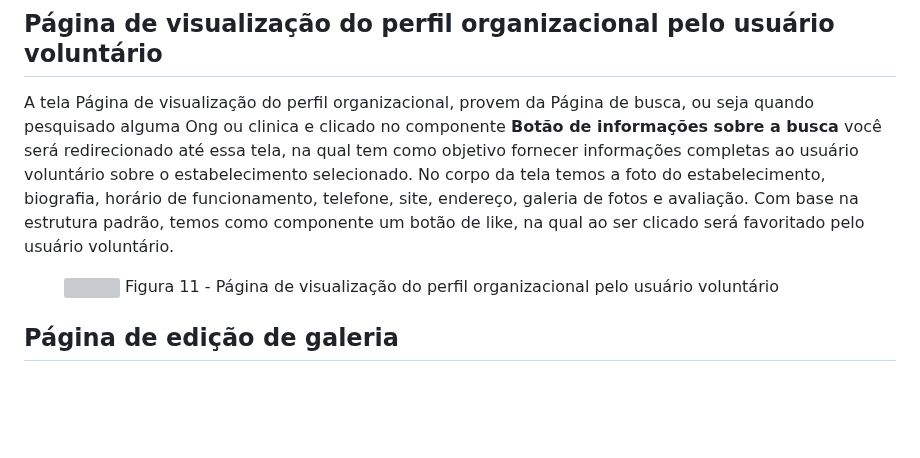
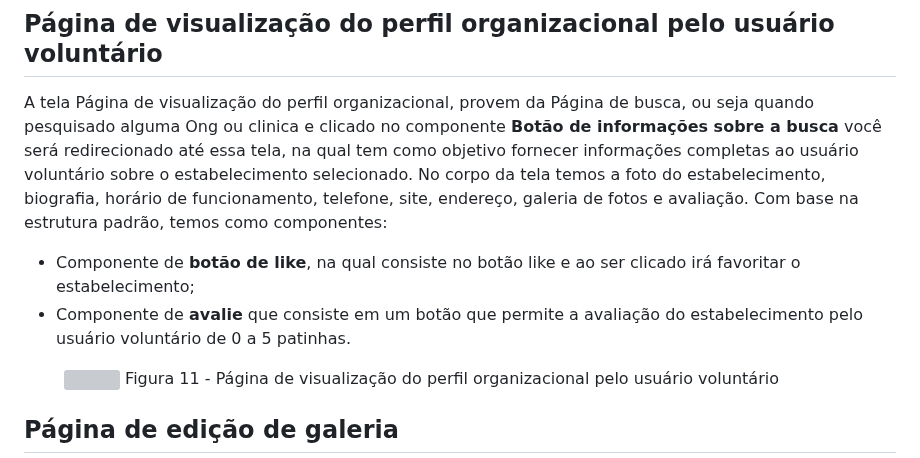
Before and after one commit to ICEI-PUC-Minas-PMV-ADS/pmv-ads-2023-2-e1-proj-web-t4-grupo_01, a Markdown page: documentos/04-Projeto de Interface.md, the part around the change. GitHub-like rendering; blank space fills up the shorter version; grey boxes are pictures that could not be loaded.

Commit message:
Update 04-Projeto de Interface.md
Editando componentes da Página de visualização do perfil organizacional pelo usuário voluntário.

```diff
--- a/documentos/04-Projeto de Interface.md
+++ b/documentos/04-Projeto de Interface.md
@@ -111,7 +111,9 @@ A tela Página de visualização do perfil organizacional, tem como objetivo mos
 </figure>
 
 ## Página de visualização do perfil organizacional pelo usuário voluntário
-A tela Página de visualização do perfil organizacional, provem da Página de busca, ou seja quando pesquisado alguma Ong ou clinica e clicado no componente **Botão de informações sobre a busca** você será redirecionado até essa tela, na qual tem como objetivo fornecer informações completas ao usuário voluntário sobre o estabelecimento selecionado. No corpo da tela temos a foto do estabelecimento, biografia, horário de funcionamento, telefone, site, endereço, galeria de fotos e avaliação. Com base na estrutura padrão, temos como componente um botão de like, na qual ao ser clicado será favoritado pelo usuário voluntário.
+A tela Página de visualização do perfil organizacional, provem da Página de busca, ou seja quando pesquisado alguma Ong ou clinica e clicado no componente **Botão de informações sobre a busca** você será redirecionado até essa tela, na qual tem como objetivo fornecer informações completas ao usuário voluntário sobre o estabelecimento selecionado. No corpo da tela temos a foto do estabelecimento, biografia, horário de funcionamento, telefone, site, endereço, galeria de fotos e avaliação. Com base na estrutura padrão, temos como componentes:
+- Componente de **botão de like**, na qual consiste no botão like e ao ser clicado irá favoritar o estabelecimento;
+- Componente de **avalie** que consiste em um botão que permite a avaliação do estabelecimento pelo usuário voluntário de 0 a 5 patinhas.
 
 <figure>
   <img src="https://github.com/ICEI-PUC-Minas-PMV-ADS/pmv-ads-2023-2-e1-proj-web-t4-grupo_01/blob/main/documentos/img/Wireframe4.png"
```
